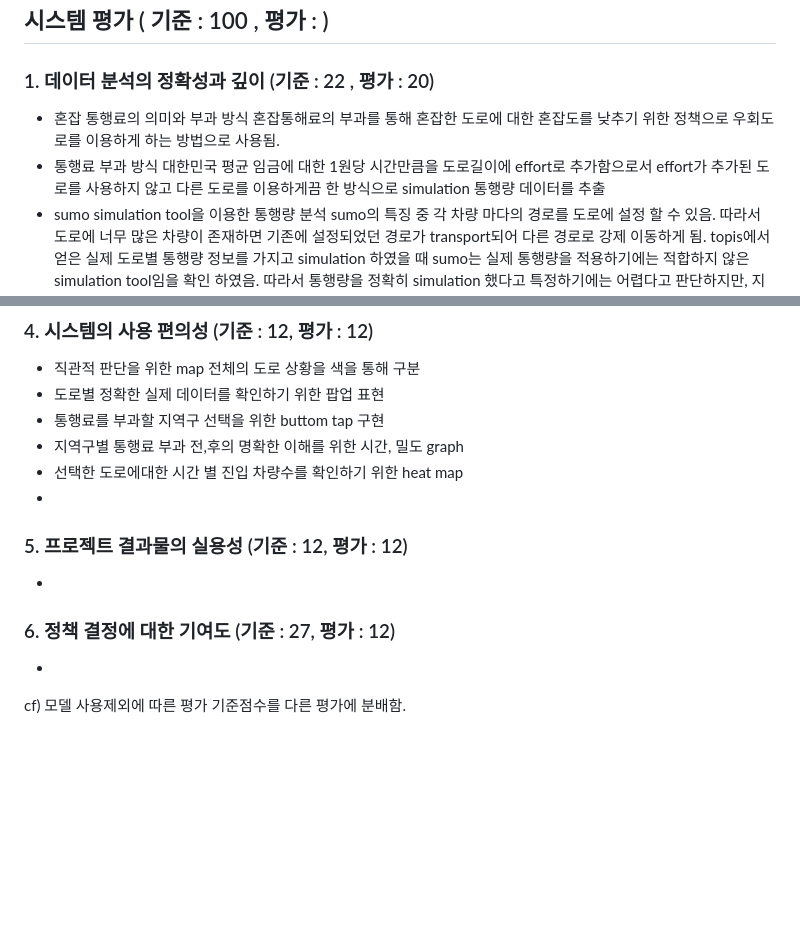
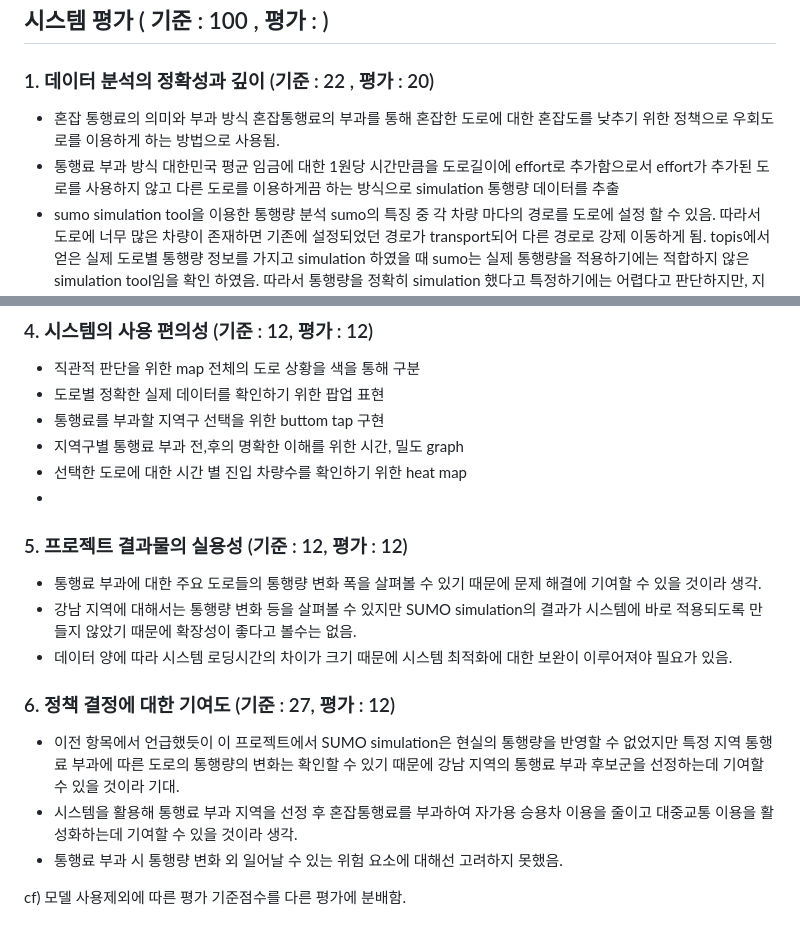
Before and after one commit to Traffic-congestion-web-base-proj/web-base-visualization, a Markdown page: README.md, 2 parts joined by grey strips. Rendered like a GitHub page; blank space fills up the shorter version.

```diff
--- a/README.md
+++ b/README.md
@@ -98,9 +98,9 @@ python -m http.server
 ### 1. 데이터 분석의 정확성과 깊이 (기준 : 22 , 평가 : 20)
 
 - 혼잡 통행료의 의미와 부과 방식
-  혼잡통해료의 부과를 통해 혼잡한 도로에 대한 혼잡도를 낮추기 위한 정책으로 우회도로를 이용하게 하는 방법으로 사용됨.
+  혼잡통행료의 부과를 통해 혼잡한 도로에 대한 혼잡도를 낮추기 위한 정책으로 우회도로를 이용하게 하는 방법으로 사용됨.
 - 통행료 부과 방식
-  대한민국 평균 임금에 대한 1원당 시간만큼을 도로길이에 effort로 추가함으로서 effort가 추가된 도로를 사용하지 않고 다른 도로를 이용하게끔 한 방식으로 simulation 통행량 데이터를 추출
+  대한민국 평균 임금에 대한 1원당 시간만큼을 도로길이에 effort로 추가함으로서 effort가 추가된 도로를 사용하지 않고 다른 도로를 이용하게끔 하는 방식으로 simulation 통행량 데이터를 추출
 - sumo simulation tool을 이용한 통행량 분석
   sumo의 특징 중 각 차량 마다의 경로를 도로에 설정 할 수 있음.
   따라서 도로에 너무 많은 차량이 존재하면 기존에 설정되었던 경로가 transport되어 다른 경로로 강제 이동하게 됨.
@@ -123,15 +123,25 @@ python -m http.server
 - 도로별 정확한 실제 데이터를 확인하기 위한 팝업 표현
 - 통행료를 부과할 지역구 선택을 위한 buttom tap 구현
 - 지역구별 통행료 부과 전,후의 명확한 이해를 위한 시간, 밀도 graph
-- 선택한 도로에대한 시간 별 진입 차량수를 확인하기 위한 heat map
+- 선택한 도로에 대한 시간 별 진입 차량수를 확인하기 위한 heat map
 -
 
 ### 5. 프로젝트 결과물의 실용성 (기준 : 12, 평가 : 12)
 
--
+- 통행료 부과에 대한 주요 도로들의 통행량 변화 폭을 살펴볼 수 있기 때문에 문제 해결에 기여할 수
+  있을 것이라 생각.
+- 강남 지역에 대해서는 통행량 변화 등을 살펴볼 수 있지만 SUMO simulation의 결과가 시스템에 바로
+  적용되도록 만들지 않았기 때문에 확장성이 좋다고 볼수는 없음.
+- 데이터 양에 따라 시스템 로딩시간의 차이가 크기 때문에 시스템 최적화에 대한 보완이 이루어져야
+  필요가 있음.
 
 ### 6. 정책 결정에 대한 기여도 (기준 : 27, 평가 : 12)
 
--
+- 이전 항목에서 언급했듯이 이 프로젝트에서 SUMO simulation은 현실의 통행량을 반영할 수 없었지만
+  특정 지역 통행료 부과에 따른 도로의 통행량의 변화는 확인할 수 있기 때문에 강남 지역의 통행료
+  부과 후보군을 선정하는데 기여할 수 있을 것이라 기대.
+- 시스템을 활용해 통행료 부과 지역을 선정 후 혼잡통행료를 부과하여 자가용 승용차 이용을 줄이고
+  대중교통 이용을 활성화하는데 기여할 수 있을 것이라 생각.
+- 통행료 부과 시 통행량 변화 외 일어날 수 있는 위험 요소에 대해선 고려하지 못했음.
 
 cf) 모델 사용제외에 따른 평가 기준점수를 다른 평가에 분배함.
```
